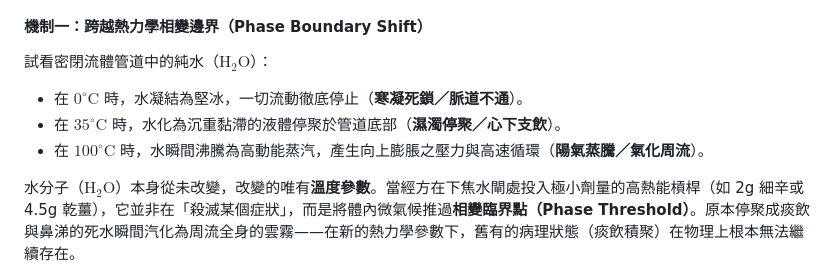
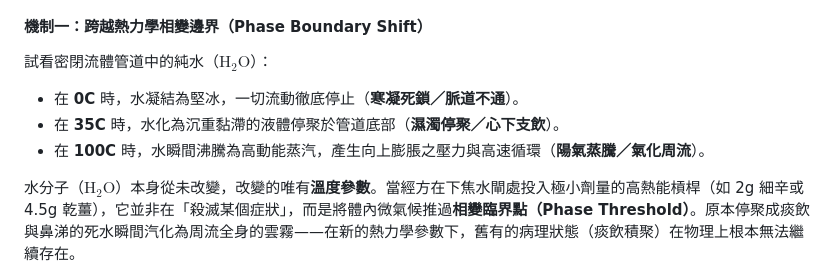
Before and after one commit to johntjz/Open-System-Physics, a Markdown page: content/21-mathematical-inevitability-and-kernel-recompilation.md, the part around the change. GitHub-like rendering.

```diff
--- a/content/21-mathematical-inevitability-and-kernel-recompilation.md
+++ b/content/21-mathematical-inevitability-and-kernel-recompilation.md
@@ -221,9 +221,9 @@ Once the micro-lever nudges the system past its critical tipping point, the prac
 
 #### 機制一：跨越熱力學相變邊界（Phase Boundary Shift）
 試看密閉流體管道中的純水（$\text{H}_2\text{O}$）：
-- 在 **$0^\circ\text{C}$** 時，水凝結為堅冰，一切流動徹底停止（**寒凝死鎖／脈道不通**）。
-- 在 **$35^\circ\text{C}$** 時，水化為沉重黏滯的液體停聚於管道底部（**濕濁停聚／心下支飲**）。
-- 在 **$100^\circ\text{C}$** 時，水瞬間沸騰為高動能蒸汽，產生向上膨脹之壓力與高速循環（**陽氣蒸騰／氣化周流**）。
+- 在 **0C** 時，水凝結為堅冰，一切流動徹底停止（**寒凝死鎖／脈道不通**）。
+- 在 **35C** 時，水化為沉重黏滯的液體停聚於管道底部（**濕濁停聚／心下支飲**）。
+- 在 **100C** 時，水瞬間沸騰為高動能蒸汽，產生向上膨脹之壓力與高速循環（**陽氣蒸騰／氣化周流**）。
 
 水分子（$\text{H}_2\text{O}$）本身從未改變，改變的唯有**溫度參數**。當經方在下焦水閘處投入極小劑量的高熱能槓桿（如 2g 細辛或 4.5g 乾薑），它並非在「殺滅某個症狀」，而是將體內微氣候推過**相變臨界點（Phase Threshold）**。原本停聚成痰飲與鼻涕的死水瞬間汽化為周流全身的雲霧——在新的熱力學參數下，舊有的病理狀態（痰飲積聚）在物理上根本無法繼續存在。
 
```
